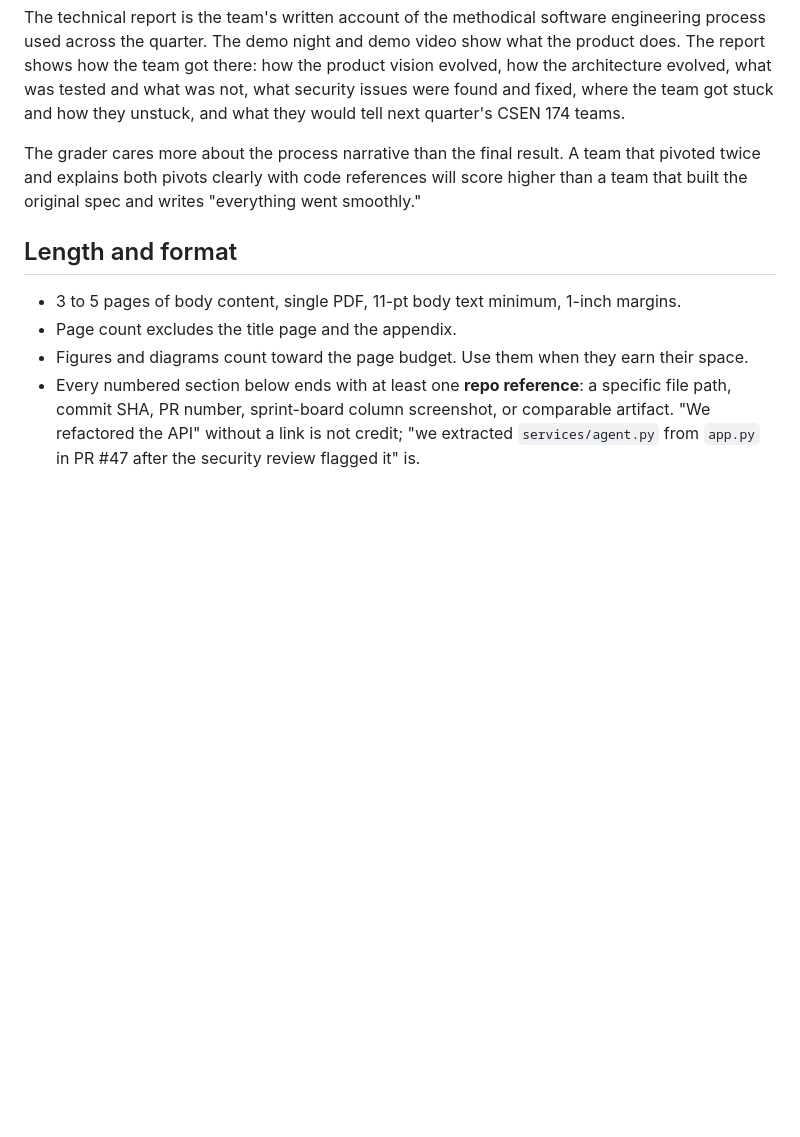
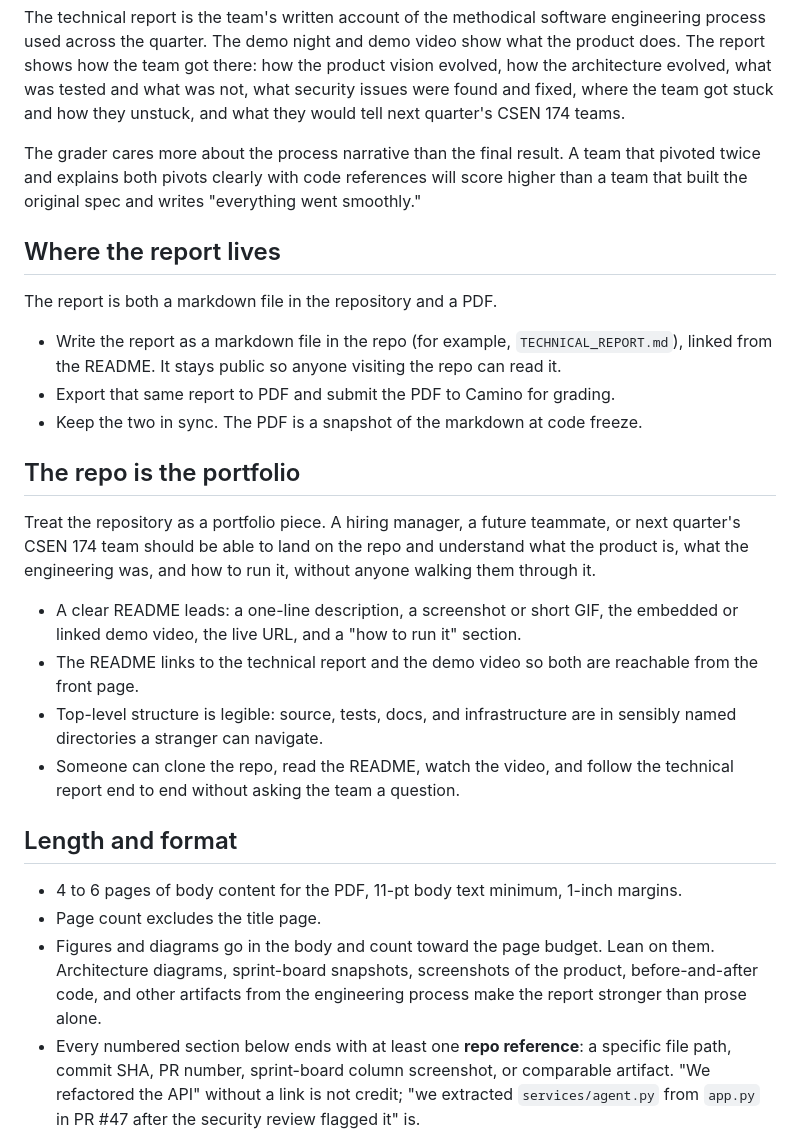
Before and after one commit to klukoff/csen174-course-website, a Markdown page: assignments/technical-report.md, the part around one of its changes. Rendered like a GitHub page; blank space fills up the shorter version.

```diff
--- a/assignments/technical-report.md
+++ b/assignments/technical-report.md
@@ -10,11 +10,28 @@ The technical report is the team's written account of the methodical software en
 
 The grader cares more about the process narrative than the final result. A team that pivoted twice and explains both pivots clearly with code references will score higher than a team that built the original spec and writes "everything went smoothly."
 
+## Where the report lives
+
+The report is both a markdown file in the repository and a PDF.
+
+- Write the report as a markdown file in the repo (for example, `TECHNICAL_REPORT.md`), linked from the README. It stays public so anyone visiting the repo can read it.
+- Export that same report to PDF and submit the PDF to Camino for grading.
+- Keep the two in sync. The PDF is a snapshot of the markdown at code freeze.
+
+## The repo is the portfolio
+
+Treat the repository as a portfolio piece. A hiring manager, a future teammate, or next quarter's CSEN 174 team should be able to land on the repo and understand what the product is, what the engineering was, and how to run it, without anyone walking them through it.
+
+- A clear README leads: a one-line description, a screenshot or short GIF, the embedded or linked demo video, the live URL, and a "how to run it" section.
+- The README links to the technical report and the demo video so both are reachable from the front page.
+- Top-level structure is legible: source, tests, docs, and infrastructure are in sensibly named directories a stranger can navigate.
+- Someone can clone the repo, read the README, watch the video, and follow the technical report end to end without asking the team a question.
+
 ## Length and format
 
-- 3 to 5 pages of body content, single PDF, 11-pt body text minimum, 1-inch margins.
-- Page count excludes the title page and the appendix.
-- Figures and diagrams count toward the page budget. Use them when they earn their space.
+- 4 to 6 pages of body content for the PDF, 11-pt body text minimum, 1-inch margins.
+- Page count excludes the title page.
+- Figures and diagrams go in the body and count toward the page budget. Lean on them. Architecture diagrams, sprint-board snapshots, screenshots of the product, before-and-after code, and other artifacts from the engineering process make the report stronger than prose alone.
 - Every numbered section below ends with at least one **repo reference**: a specific file path, commit SHA, PR number, sprint-board column screenshot, or comparable artifact. "We refactored the API" without a link is not credit; "we extracted `services/agent.py` from `app.py` in PR #47 after the security review flagged it" is.
 - Reference and link specific decisions and changes in the code, not summaries from memory. If a change removed code, link to the version-controlled instance of it (the commit or PR that removed it, or the file at an earlier tag); removed work still counts when it is traceable in version control.
 
```
Also changed, not shown: other parts of assignments/technical-report.md (+21 -35 lines), assignments/week10.md (+3 -0 lines).
